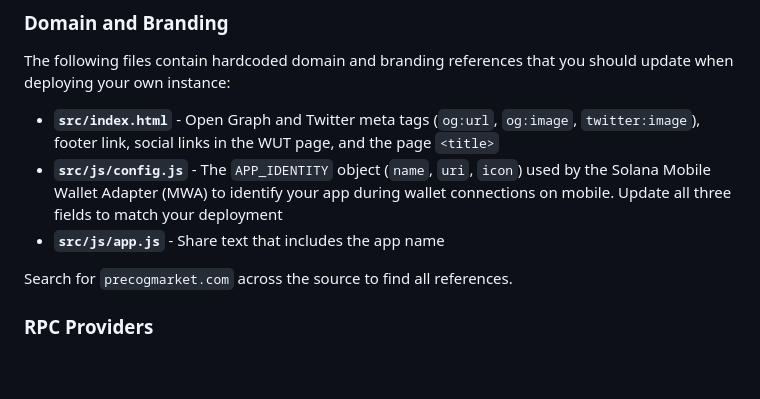
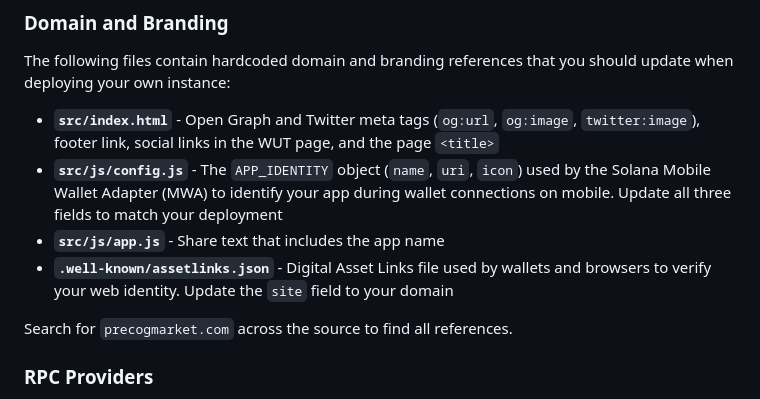
Before and after one commit to SolDapper/precog-app, a Markdown page: README.md, the part around the change. Rendered like a GitHub page; blank space fills up the shorter version.

Commit message:
Added to the Domain and Branding section: .well-known/assetlinks.json - update the site field to your domain.

```diff
--- a/README.md
+++ b/README.md
@@ -148,6 +148,7 @@ The following files contain hardcoded domain and branding references that you sh
 - **`src/index.html`** - Open Graph and Twitter meta tags (`og:url`, `og:image`, `twitter:image`), footer link, social links in the WUT page, and the page `<title>`
 - **`src/js/config.js`** - The `APP_IDENTITY` object (`name`, `uri`, `icon`) used by the Solana Mobile Wallet Adapter (MWA) to identify your app during wallet connections on mobile. Update all three fields to match your deployment
 - **`src/js/app.js`** - Share text that includes the app name
+- **`.well-known/assetlinks.json`** - Digital Asset Links file used by wallets and browsers to verify your web identity. Update the `site` field to your domain
 
 Search for `precogmarket.com` across the source to find all references.
 
```
